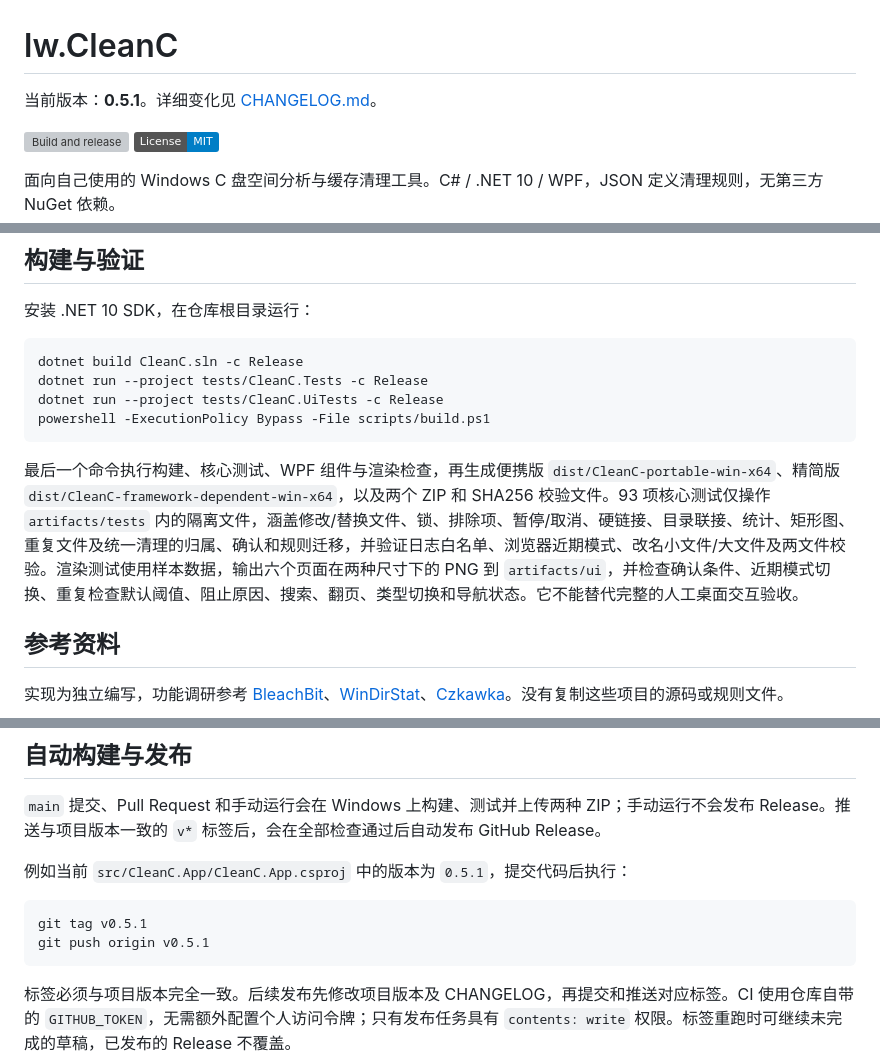
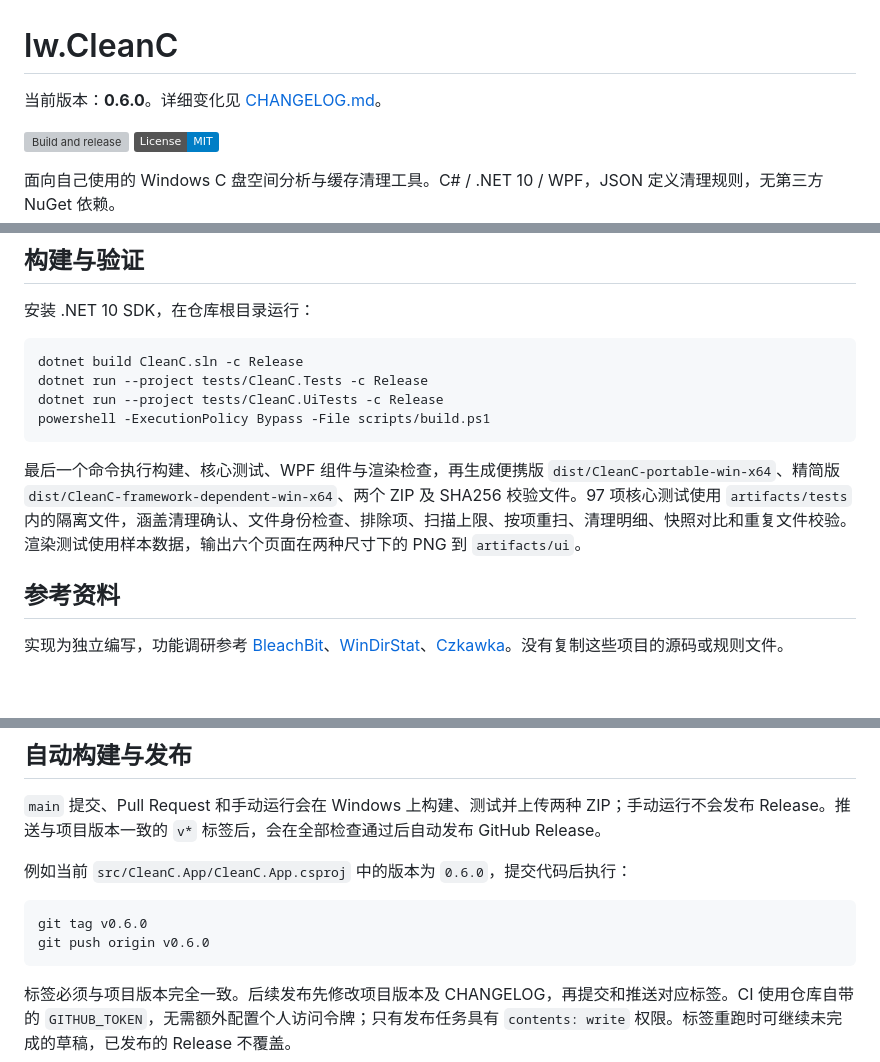
Before and after one commit to lxw112190/lw.CleanC, a Markdown page: README.md, 3 parts joined by grey strips. GitHub-like rendering; badges without logos; blank space fills up the shorter version; grey boxes are pictures that could not be loaded.

````diff
--- a/README.md
+++ b/README.md
@@ -1,6 +1,6 @@
 # lw.CleanC
 
-当前版本：**0.5.1**。详细变化见 [CHANGELOG.md](CHANGELOG.md)。
+当前版本：**0.6.0**。详细变化见 [CHANGELOG.md](CHANGELOG.md)。
 
 [![Build and release](https://github.com/lxw112190/lw.CleanC/actions/workflows/ci.yml/badge.svg)](https://github.com/lxw112190/lw.CleanC/actions/workflows/ci.yml)
 [![License: MIT](https://img.shields.io/badge/License-MIT-blue.svg)](LICENSE)
@@ -149,7 +151,7 @@ dotnet run --project tests/CleanC.UiTests -c Release
 powershell -ExecutionPolicy Bypass -File scripts/build.ps1
 ```
 
-最后一个命令执行构建、核心测试、WPF 组件与渲染检查，再生成便携版 `dist/CleanC-portable-win-x64`、精简版 `dist/CleanC-framework-dependent-win-x64`，以及两个 ZIP 和 SHA256 校验文件。93 项核心测试仅操作 `artifacts/tests` 内的隔离文件，涵盖修改/替换文件、锁、排除项、暂停/取消、硬链接、目录联接、统计、矩形图、重复文件及统一清理的归属、确认和规则迁移，并验证日志白名单、浏览器近期模式、改名小文件/大文件及两文件校验。渲染测试使用样本数据，输出六个页面在两种尺寸下的 PNG 到 `artifacts/ui`，并检查确认条件、近期模式切换、重复检查默认阈值、阻止原因、搜索、翻页、类型切换和导航状态。它不能替代完整的人工桌面交互验收。
+最后一个命令执行构建、核心测试、WPF 组件与渲染检查，再生成便携版 `dist/CleanC-portable-win-x64`、精简版 `dist/CleanC-framework-dependent-win-x64`、两个 ZIP 及 SHA256 校验文件。97 项核心测试使用 `artifacts/tests` 内的隔离文件，涵盖清理确认、文件身份检查、排除项、扫描上限、按项重扫、清理明细、快照对比和重复文件校验。渲染测试使用样本数据，输出六个页面在两种尺寸下的 PNG 到 `artifacts/ui`。
 
 ## 参考资料
 
@@ -169,11 +171,11 @@ API 与默认缓存位置参考：
 
 `main` 提交、Pull Request 和手动运行会在 Windows 上构建、测试并上传两种 ZIP；手动运行不会发布 Release。推送与项目版本一致的 `v*` 标签后，会在全部检查通过后自动发布 GitHub Release。
 
-例如当前 `src/CleanC.App/CleanC.App.csproj` 中的版本为 `0.5.1`，提交代码后执行：
+例如当前 `src/CleanC.App/CleanC.App.csproj` 中的版本为 `0.6.0`，提交代码后执行：
 
 ```powershell
-git tag v0.5.1
-git push origin v0.5.1
+git tag v0.6.0
+git push origin v0.6.0
 ```
 
 标签必须与项目版本完全一致。后续发布先修改项目版本及 CHANGELOG，再提交和推送对应标签。CI 使用仓库自带的 `GITHUB_TOKEN`，无需额外配置个人访问令牌；只有发布任务具有 `contents: write` 权限。标签重跑时可继续未完成的草稿，已发布的 Release 不覆盖。
````
Also changed, not shown: other parts of README.md (+6 -4 lines), CHANGELOG.md (+6 -0 lines), docs/cleanup-architecture.md (+1 -1 lines), docs/screenshots/analysis.png, docs/screenshots/cleanup.png, docs/screenshots/duplicates.png, docs/screenshots/overview.png, 13 other files.
